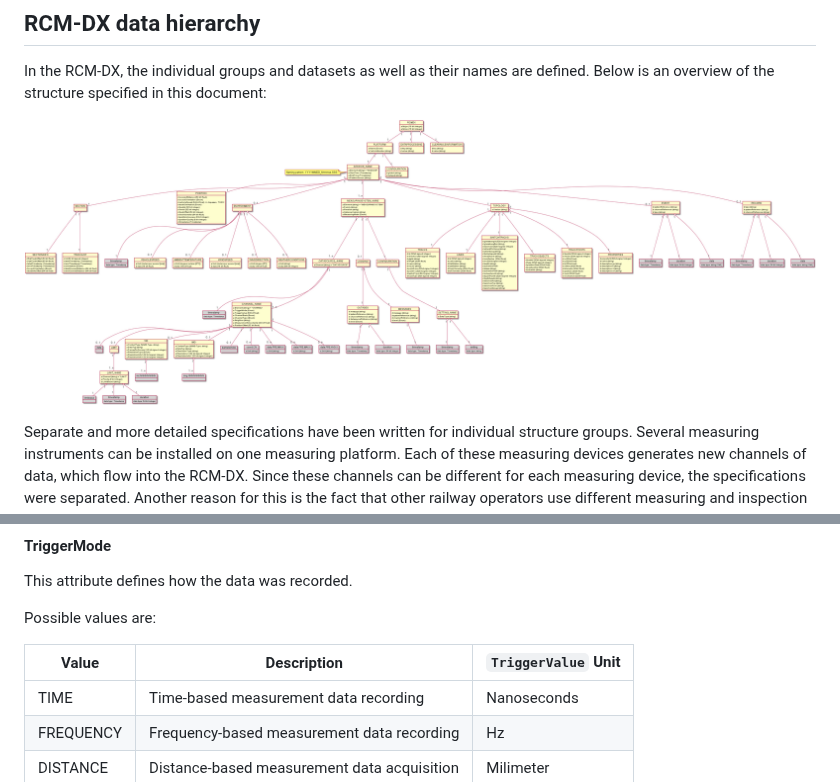
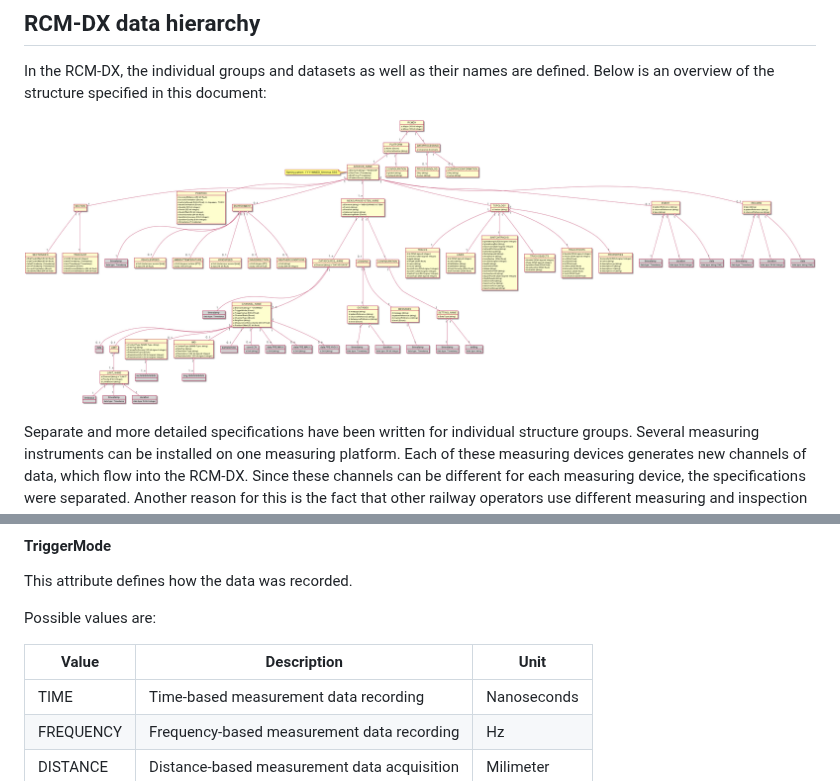
Before and after one commit to OpenRailAssociation/rcm-dx, a Markdown page: RCM-DX-Specification_EN.md, 2 parts joined by grey strips. Rendered like a GitHub page; pictures changed too: images/generated/RCM_DX_Structure.png.

```diff
--- a/RCM-DX-Specification_EN.md
+++ b/RCM-DX-Specification_EN.md
@@ -991,7 +991,7 @@ This attribute defines how the data was recorded.
 
 Possible values are:
 
-| Value | Description | `TriggerValue` Unit |
+| Value | Description | Unit |
 |---|----------|---|
 | TIME | Time-based measurement data recording | Nanoseconds |
 | FREQUENCY | Frequency-based measurement data recording | Hz |
```
Also changed, not shown: other parts of RCM-DX-Specification_EN.md (+2 -1 lines), 4 other files.
